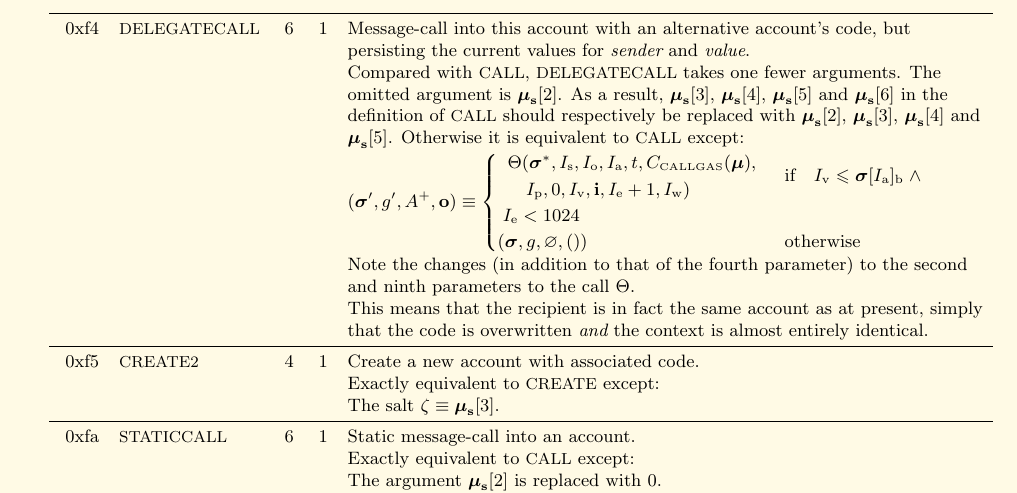
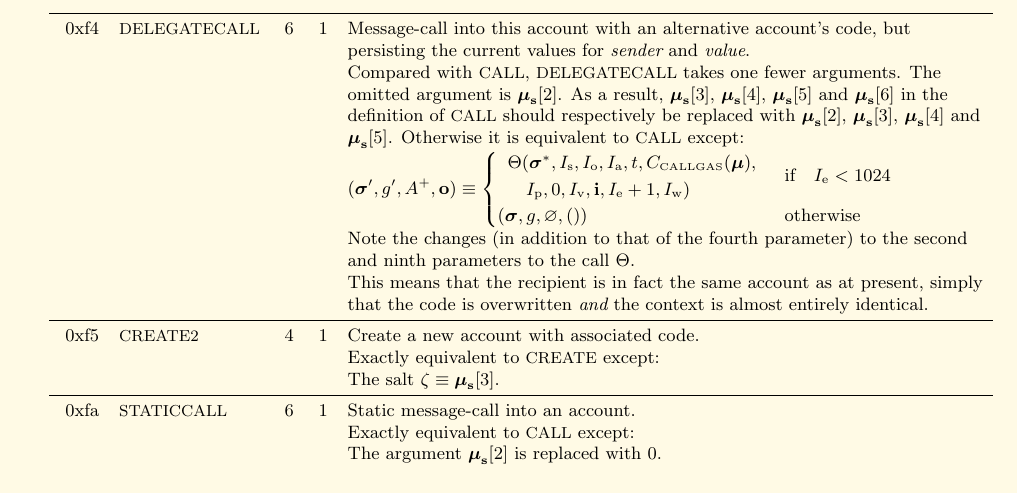
Before and after one commit to ethereum/yellowpaper, a LaTeX paper (Paper.tex): part of page 36 of 39, cut so that both start at the same text. Compiled offline with pdfLaTeX; a LaTeX package or settings file that is missing is left out.

Commit message:
There's no need to check balance in DELEGATECALL as there's no value transfer

```diff
--- a/Paper.tex
+++ b/Paper.tex
@@ -2391,7 +2391,7 @@ G_{newaccount} & \text{if} \quad \mathtt{DEAD}(\boldsymbol{\sigma}, \boldsymbol{
 &&&& omitted argument is $\boldsymbol{\mu}_{\mathbf{s}}[2]$. As a result, $\boldsymbol{\mu}_{\mathbf{s}}[3]$, $\boldsymbol{\mu}_{\mathbf{s}}[4]$, $\boldsymbol{\mu}_{\mathbf{s}}[5]$ and $\boldsymbol{\mu}_{\mathbf{s}}[6]$ in the\\
 &&&& definition of {\small CALL} should respectively be replaced with $\boldsymbol{\mu}_{\mathbf{s}}[2]$, $\boldsymbol{\mu}_{\mathbf{s}}[3]$, $\boldsymbol{\mu}_{\mathbf{s}}[4]$ and\\
 &&&& $\boldsymbol{\mu}_{\mathbf{s}}[5]$. Otherwise it is equivalent to {\small CALL} except:\\
-&&&& $(\boldsymbol{\sigma}', g', A^+, \mathbf{o}) \equiv \begin{cases}\begin{array}{l}\Theta(\boldsymbol{\sigma}^*, I_{\mathrm{s}}, I_{\mathrm{o}}, I_{\mathrm{a}}, t, C_{\text{\tiny CALLGAS}}(\boldsymbol{\mu}), \\\quad I_{\mathrm{p}}, 0, I_{\mathrm{v}}, \mathbf{i}, I_{\mathrm{e}} + 1, I_{\mathrm{w}})\end{array} & \text{if} \quad I_{\mathrm{v}} \leqslant \boldsymbol{\sigma}[I_{\mathrm{a}}]_{\mathrm{b}} \;\wedge \\ \; I_{\mathrm{e}} < 1024 \\(\boldsymbol{\sigma}, g, \varnothing, ()) & \text{otherwise} \end{cases}$ \\
+&&&& $(\boldsymbol{\sigma}', g', A^+, \mathbf{o}) \equiv \begin{cases}\begin{array}{l}\Theta(\boldsymbol{\sigma}^*, I_{\mathrm{s}}, I_{\mathrm{o}}, I_{\mathrm{a}}, t, C_{\text{\tiny CALLGAS}}(\boldsymbol{\mu}), \\\quad I_{\mathrm{p}}, 0, I_{\mathrm{v}}, \mathbf{i}, I_{\mathrm{e}} + 1, I_{\mathrm{w}})\end{array} & \text{if} \quad I_{\mathrm{e}} < 1024 \\(\boldsymbol{\sigma}, g, \varnothing, ()) & \text{otherwise} \end{cases}$ \\
 &&&& Note the changes (in addition to that of the fourth parameter) to the second \\
 &&&& and ninth parameters to the call $\Theta$.\\
 &&&& This means that the recipient is in fact the same account as at present, simply\\
```
